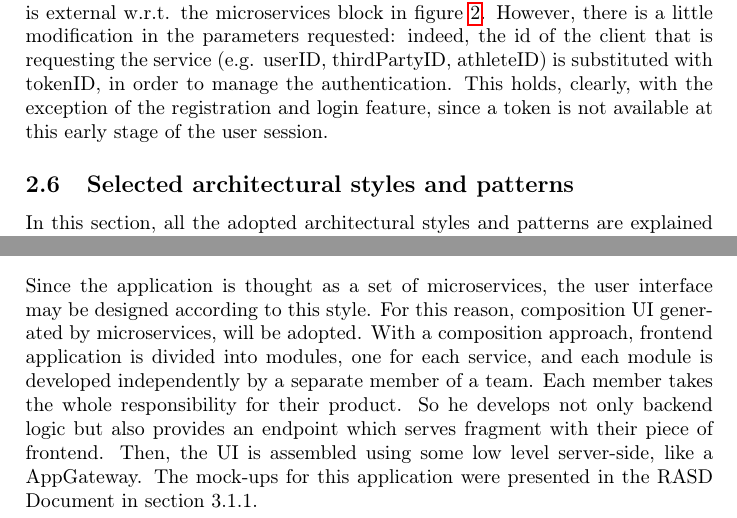
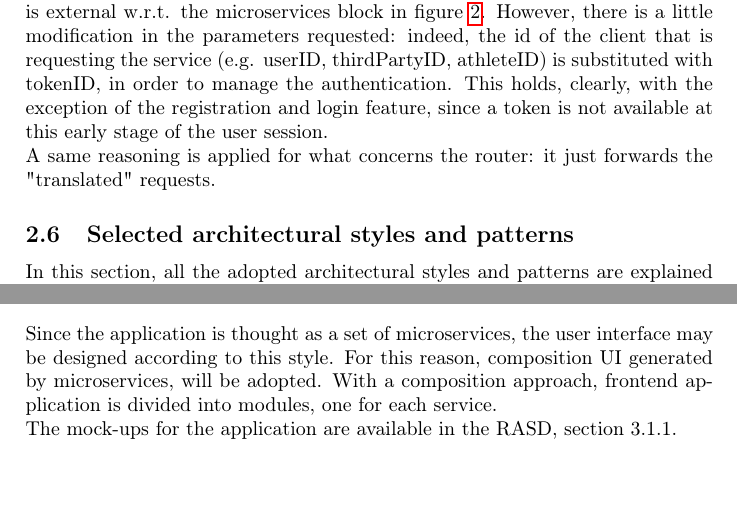
Before and after one commit to tangtang95/PoianiTibaldiZhou, a LaTeX document (DD/main.tex, which reads DD/archDesign/componentInterfaces.tex, DD/uiDesign.tex): two parts of pages 16 and 22 of 26, joined at a grey line, cut so that both start at the same text, the shorter picture padded with empty space. Compiled offline with pdfLaTeX.

Commit message:
Fix component interfaces

```diff
--- a/DD/archDesign/componentInterfaces.tex
+++ b/DD/archDesign/componentInterfaces.tex
@@ -12,4 +12,5 @@ In order to simplify the diagram, the API gateway has been excluded, but what it
 interface that is external w.r.t. the microservices block in figure \ref{fig:componentdiagram}. However, there is a little modification in the
 parameters requested: indeed, the id of the client that is requesting the service (e.g. userID, thirdPartyID, athleteID) is substituted with
 tokenID, in order to manage the authentication. This holds, clearly, with the exception of the registration and login feature, since a token
-is not available at this early stage of the user session.
+is not available at this early stage of the user session. \\
+A same reasoning is applied for what concerns the router: it just forwards the "translated" requests.
--- a/DD/uiDesign.tex
+++ b/DD/uiDesign.tex
@@ -1,8 +1,6 @@
 \section{User interface design}
-Since the application is thought as a set of  microservices, the user interface may be designed according to this style.
+Since the application is thought as a set of  microservices, the user interface may be designed according to
+this style.
 For this reason, composition UI generated by microservices, will be adopted.
-With a composition approach, frontend application is divided into modules, one for each service, and each module is developed independently by a separate member of a team.
-Each member takes the whole responsibility for their product.
-So he develops not only backend logic but also provides an endpoint which serves fragment with their piece of frontend.
-Then, the UI is assembled using some low level server-side, like a AppGateway.
-The mock-ups for this application were presented in the RASD Document in section 3.1.1.
+With a composition approach, frontend application is divided into modules, one for each service.  \\
+The mock-ups for the application are available in the RASD, section 3.1.1.
```
Also changed, not shown: DD/Images/componentinterfaces.PNG.
